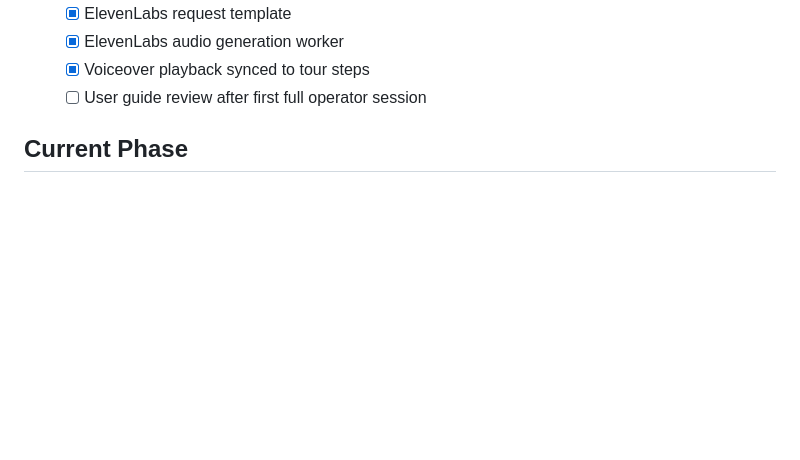
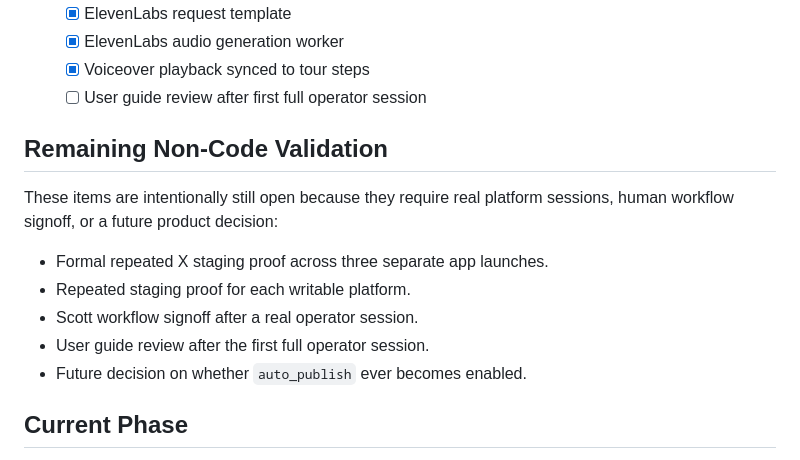
Before and after one commit to AesopScott/diamond, a Markdown page: BUILD_PLAN.md, the part around one of its changes. Rendered like a GitHub page; blank space fills up the shorter version.

Commit message:
docs: clarify remaining validation items

```diff
--- a/BUILD_PLAN.md
+++ b/BUILD_PLAN.md
@@ -275,6 +275,16 @@ This is the current order for finishing the remaining checklist items.
   - [x] ElevenLabs audio generation worker
   - [x] Voiceover playback synced to tour steps
   - [ ] User guide review after first full operator session
+
+## Remaining Non-Code Validation
+
+These items are intentionally still open because they require real platform sessions, human workflow signoff, or a future product decision:
+
+- Formal repeated X staging proof across three separate app launches.
+- Repeated staging proof for each writable platform.
+- Scott workflow signoff after a real operator session.
+- User guide review after the first full operator session.
+- Future decision on whether `auto_publish` ever becomes enabled.
 
 ## Current Phase
 Build Diamond as a standalone multitenant social media operating system. Diamond will generate campaign content, render post assets, operate platform web UIs through visible browser surfaces, and manage replies through an approval-aware response queue for multiple companies.
```
Also changed, not shown: other parts of BUILD_PLAN.md (+1 -1 lines).
